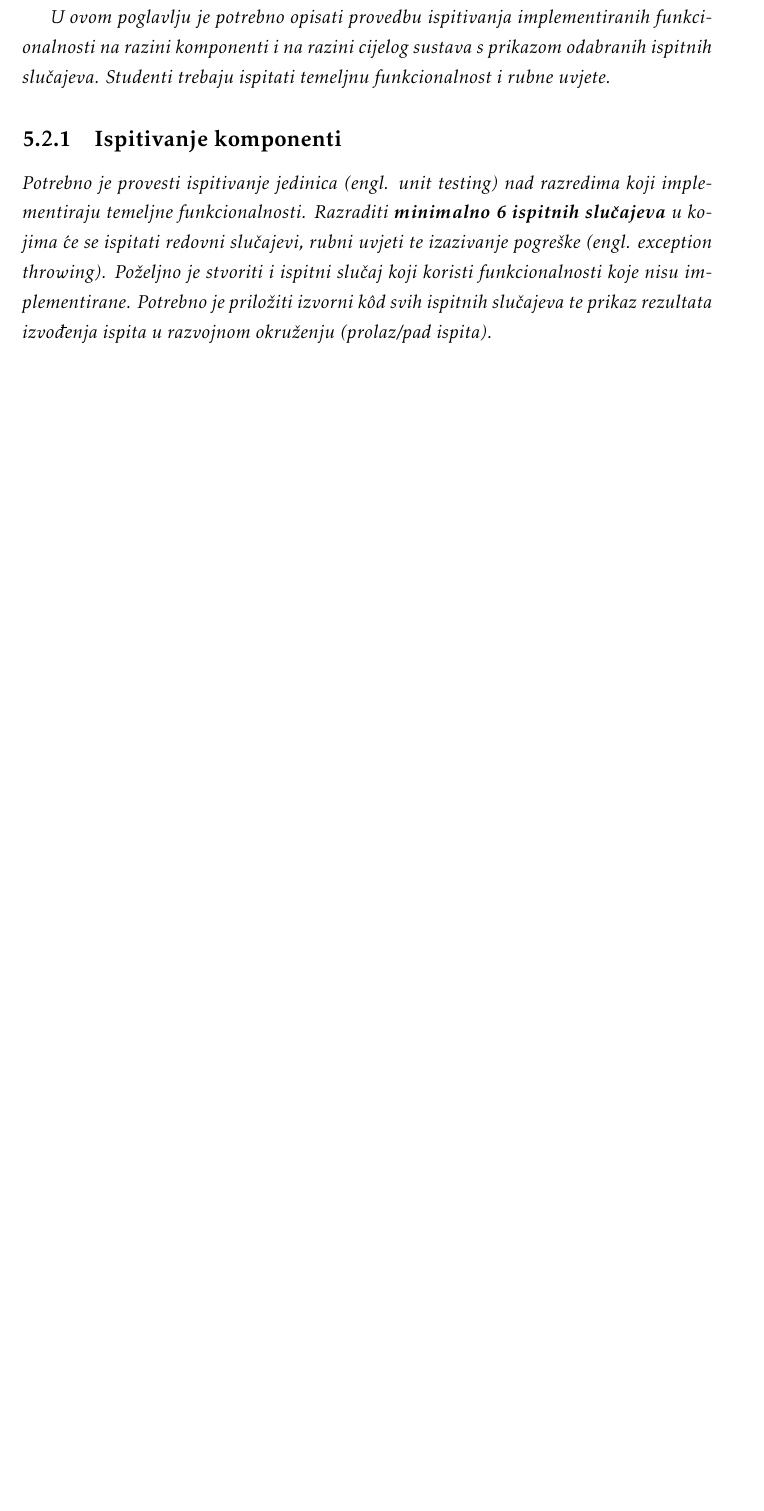
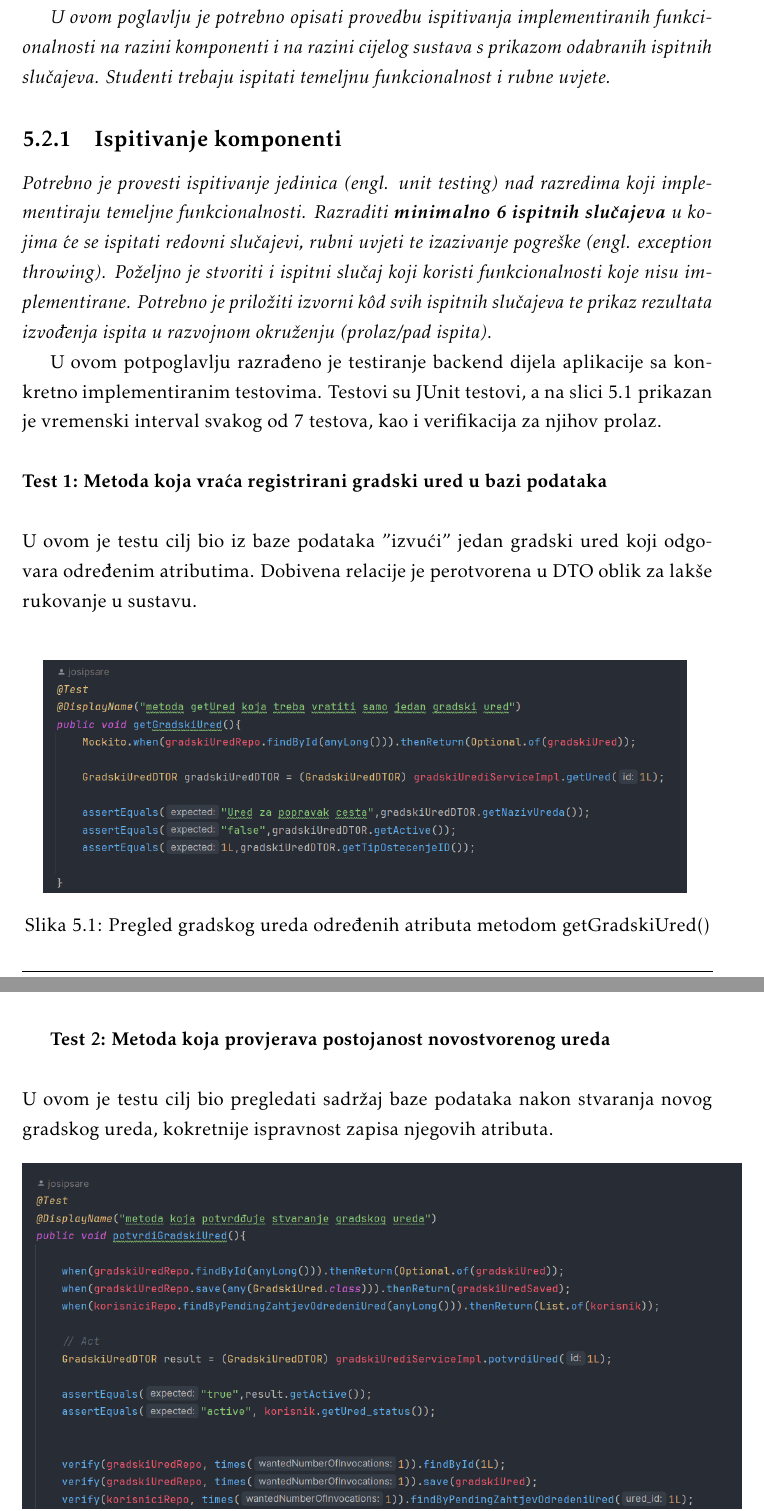
Before and after one commit to VelicanstveniTimRaketa/prijava-ostecenja-javnih-povrsina, a LaTeX document (docs/PROGI_ProjektnaDokumentacija.tex, which reads docs/Implementacija.tex): part of page 43 of 54 before the commit and two parts of pages 43 and 44 of 60 after it, the two joined at a grey line, cut so that both start at the same text, the shorter picture padded with empty space. The pictures show the PDF file docs/PROGI_ProjektnaDokumentacija.pdf that the author committed with the source.

Commit message:
added component implementation

```diff
--- a/docs/Implementacija.tex
+++ b/docs/Implementacija.tex
@@ -27,3 +27,33 @@ virtualnog DOM-a, te omogućuje podršku za ponovnu uporabivost komponenti i nad
 
 			\subsection{Ispitivanje komponenti}
 			\textit{Potrebno je provesti ispitivanje jedinica (engl. unit testing) nad razredima koji implementiraju temeljne funkcionalnosti. Razraditi \textbf{minimalno 6 ispitnih slučajeva} u kojima će se ispitati redovni slučajevi, rubni uvjeti te izazivanje pogreške (engl. exception throwing). Poželjno je stvoriti i ispitni slučaj koji koristi funkcionalnosti koje nisu implementirane. Potrebno je priložiti izvorni kôd svih ispitnih slučajeva te prikaz rezultata izvođenja ispita u razvojnom okruženju (prolaz/pad ispita). }
+
+			U ovom potpoglavlju razrađeno je testiranje backend dijela aplikacije sa konkretno implementiranim testovima. Testovi su JUnit testovi, a na slici 5.1 prikazan je vremenski interval svakog od 7 testova, kao i verifikacija za njihov prolaz.\\
+			\\
+			\textbf{Test 1: Metoda koja vraća registrirani gradski ured u bazi podataka}\\
+			\\ U ovom je testu cilj bio iz baze podataka "izvući" jedan gradski ured koji odgovara određenim atributima. Dobivena relacije je perotvorena u DTO oblik za lakše rukovanje u sustavu.\\
+			\begin{figure}[H]
+			\includegraphics[scale=0.4]{slike/getUred.PNG} %veličina slike u odnosu na originalnu datoteku i pozicija slike
+			\centering
+			\caption{Pregled gradskog ureda određenih atributa metodom getGradskiUred()}
+			\label{fig:implementacija}
+		\end{figure}
+
+
+			 \textbf{Test 2: Metoda koja provjerava postojanost novostvorenog ureda}\\
+			\\ U ovom je testu cilj bio pregledati sadržaj baze podataka nakon stvaranja novog gradskog ureda, kokretnije ispravnost zapisa njegovih atributa.
+
+			\begin{figure}[H]
+			\includegraphics[scale=0.4]{slike/potvrdiUred.PNG} %veličina slike u odnosu na originalnu datoteku i pozicija slike
+			\centering
+			\caption{Potvrđivanje novonastalog gradskog ureda metodom potvrdiGradskiUred()}
+			\label{fig:implementacija}
+		\end{figure}
+
+
+		\textbf{Test 3: Pretraživanje nepostojećeg korisnika u bazi podataka}\\
+			\\ U ovom je testu cilj bio pronaći nepostojećeg korisnika u bazi podataka i uočiti baca li se adekvatna iznimka.
+
+			\begin{figure}[H]
+			\includegraphics[scale=0.6]{slike/nepostojeciUser.PNG} %veličina slike u odnosu na originalnu datoteku i pozicija slike
+			\centering
@@ -29,0 +64,8 @@ virtualnog DOM-a, te omogućuje podršku za ponovnu uporabivost komponenti i nad
+		\pagebreak
+
+		\textbf{Test 4: Pregled svih postojećih korisnika u sustavu}\\
+			\\ U testu prikazanom na idućoj slici kreirano više korisnika sa vlastitim atributima. Novonastali korisnici su dodani u listu te je na testa kraju vraćena odgovarajuća lista u koju su dodani spomenuti korisnici kako bi se provejrio zapis objekata u bazi podataka.
+
+			\begin{figure}[H]
+			\includegraphics[scale=0.6]{slike/allUsers.PNG} %veličina slike u odnosu na originalnu datoteku i pozicija slike
+			\centering
@@ -29,0 +83,19 @@ virtualnog DOM-a, te omogućuje podršku za ponovnu uporabivost komponenti i nad
+			\label{fig:implementacija}
+		\end{figure}
+
+		\textbf{Test 6: Pregled svih prijava u sustavu}\\
+			\\ U predzadnjem provedenom testu kreirane su nove prijave. Cilj je bio iz baze podataka izvući sve porstojeće prijave u sustavu kako bi se provjerila točnost njihovog zapisa u bazi podataka.
+
+			\begin{figure}[H]
+			\includegraphics[scale=0.5]{slike/svePrijave.PNG} %veličina slike u odnosu na originalnu datoteku i pozicija slike
+			\centering
+			\caption{Pretraga svih prijava regsitriranih u bazi podataka}
+			\label{fig:implementacija}
+		\end{figure}
+
+		\textbf{Test 7: Dodavanje nove prijave u sustav}\\
+			\\ U zadnjem provedenom testu kreirane su nove prijave. Cilj je bio potvrditi postojanost zapisa nove prijave u bazi podataka.
+
+			\begin{figure}[H]
+			\includegraphics[scale=0.5]{slike/addPrijava.PNG} %veličina slike u odnosu na originalnu datoteku i pozicija slike
+			\centering
```
Also changed, not shown: docs/PROGI_ProjektnaDokumentacija.tex (+1 -1 lines), docs/PROGI_ProjektnaDokumentacija.pdf, docs/slike/addPrijava.png (added), docs/slike/allUsers.png (added), docs/slike/getUred.png (added), docs/slike/nepostojeciUser.png (added), docs/slike/potvrdiUred.png (added), docs/slike/svePrijave.png (added), docs/Implementacija.tex (18 more changed lines).
